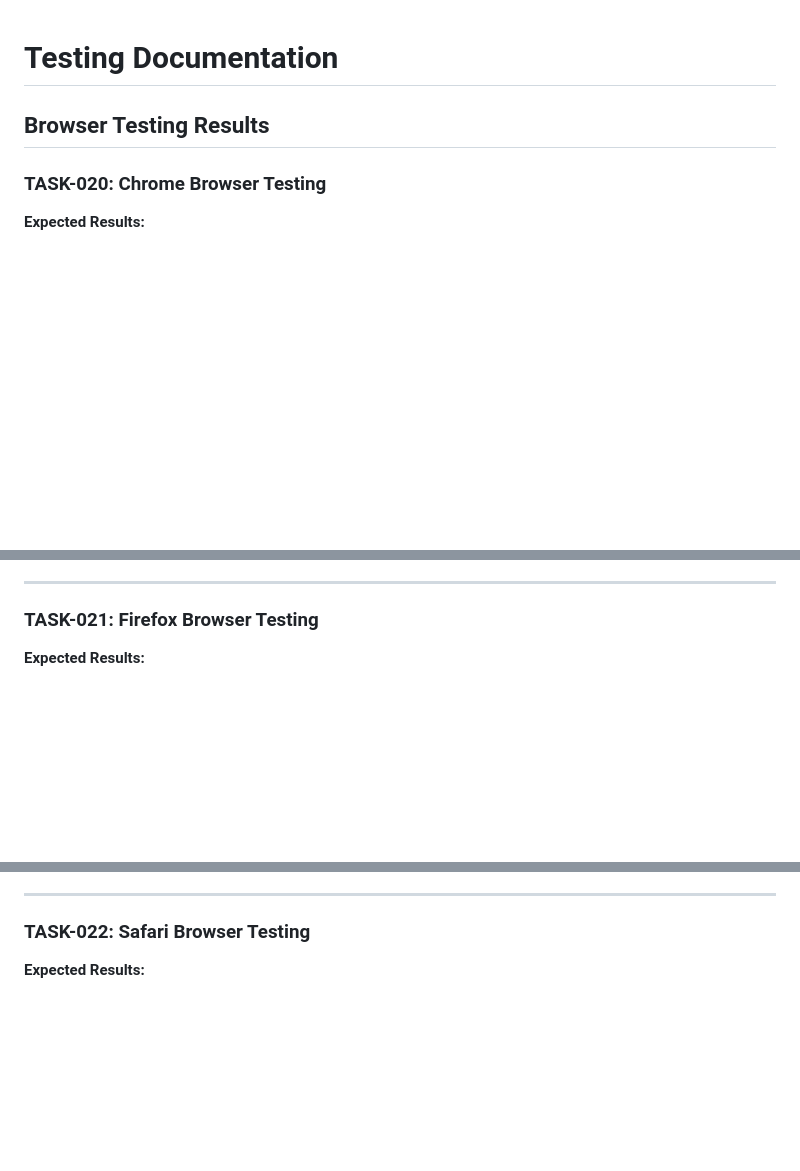
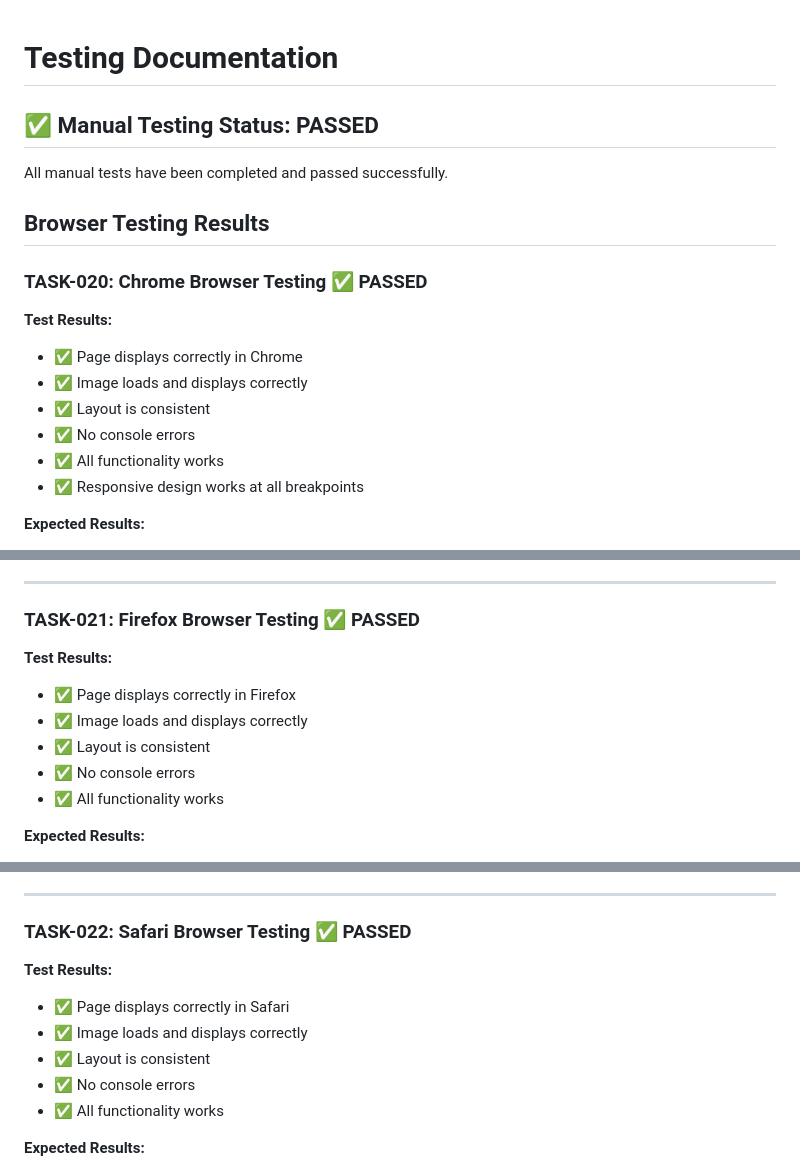
Before and after one commit to lexicalninja/secret-agents, a Markdown page: dog-page/TESTING.md, 3 parts joined by grey strips. Rendered like a GitHub page; blank space fills up the shorter version.

```diff
--- a/dog-page/TESTING.md
+++ b/dog-page/TESTING.md
@@ -1,8 +1,20 @@
 # Testing Documentation
+
+## ✅ Manual Testing Status: PASSED
+
+All manual tests have been completed and passed successfully.
 
 ## Browser Testing Results
 
-### TASK-020: Chrome Browser Testing
+### TASK-020: Chrome Browser Testing ✅ PASSED
+
+**Test Results:**
+- ✅ Page displays correctly in Chrome
+- ✅ Image loads and displays correctly
+- ✅ Layout is consistent
+- ✅ No console errors
+- ✅ All functionality works
+- ✅ Responsive design works at all breakpoints
 
 **Expected Results:**
 - ✅ Page displays correctly in Chrome (latest version)
@@ -27,7 +39,14 @@
 
 ---
 
-### TASK-021: Firefox Browser Testing
+### TASK-021: Firefox Browser Testing ✅ PASSED
+
+**Test Results:**
+- ✅ Page displays correctly in Firefox
+- ✅ Image loads and displays correctly
+- ✅ Layout is consistent
+- ✅ No console errors
+- ✅ All functionality works
 
 **Expected Results:**
 - ✅ Page displays correctly in Firefox (latest version)
@@ -50,7 +69,14 @@
 
 ---
 
-### TASK-022: Safari Browser Testing
+### TASK-022: Safari Browser Testing ✅ PASSED
+
+**Test Results:**
+- ✅ Page displays correctly in Safari
+- ✅ Image loads and displays correctly
+- ✅ Layout is consistent
+- ✅ No console errors
+- ✅ All functionality works
 
 **Expected Results:**
 - ✅ Page displays correctly in Safari (latest version)
```
Also changed, not shown: other parts of dog-page/TESTING.md (+30 -23 lines), dog-page/FINAL_VERIFICATION.md (+32 -29 lines).
